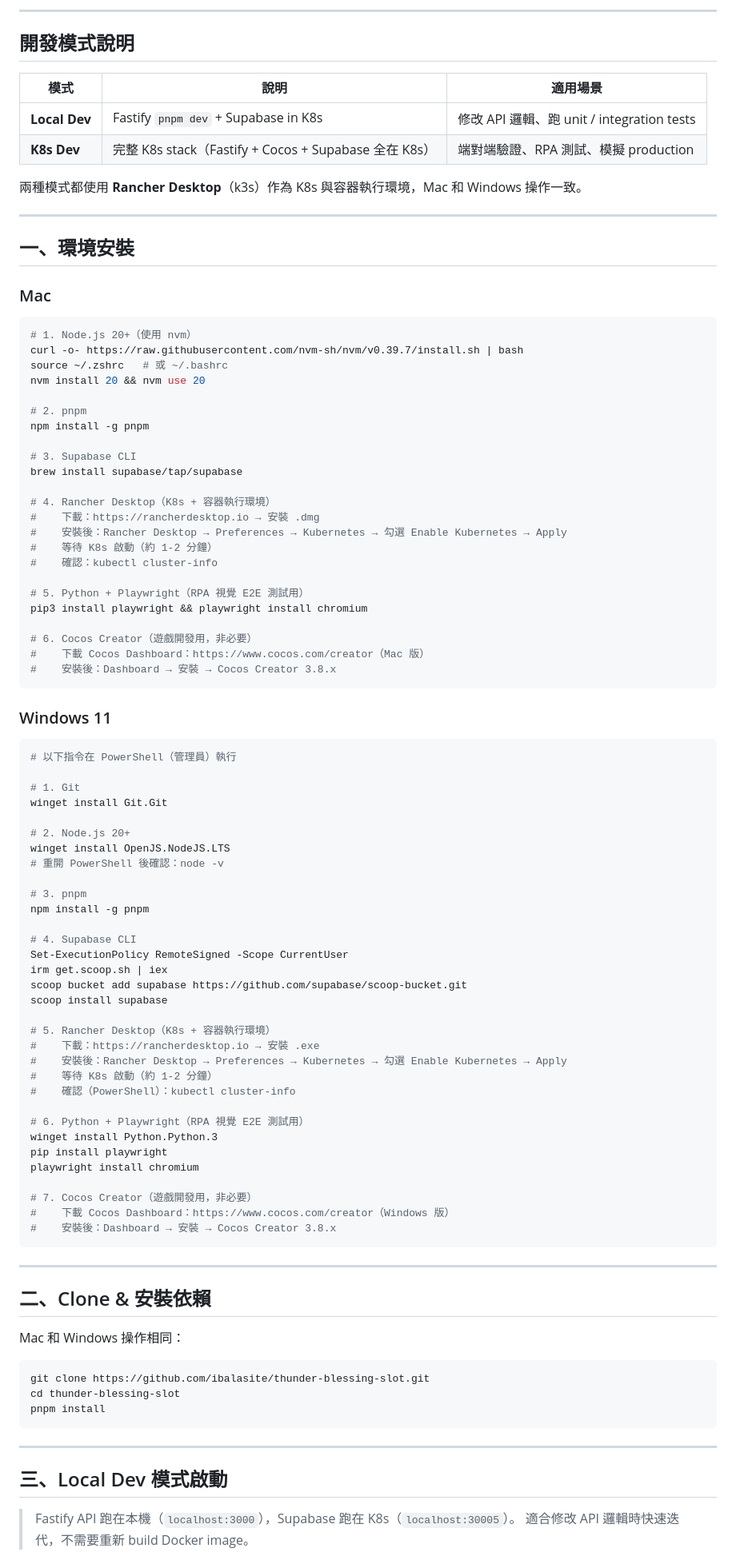
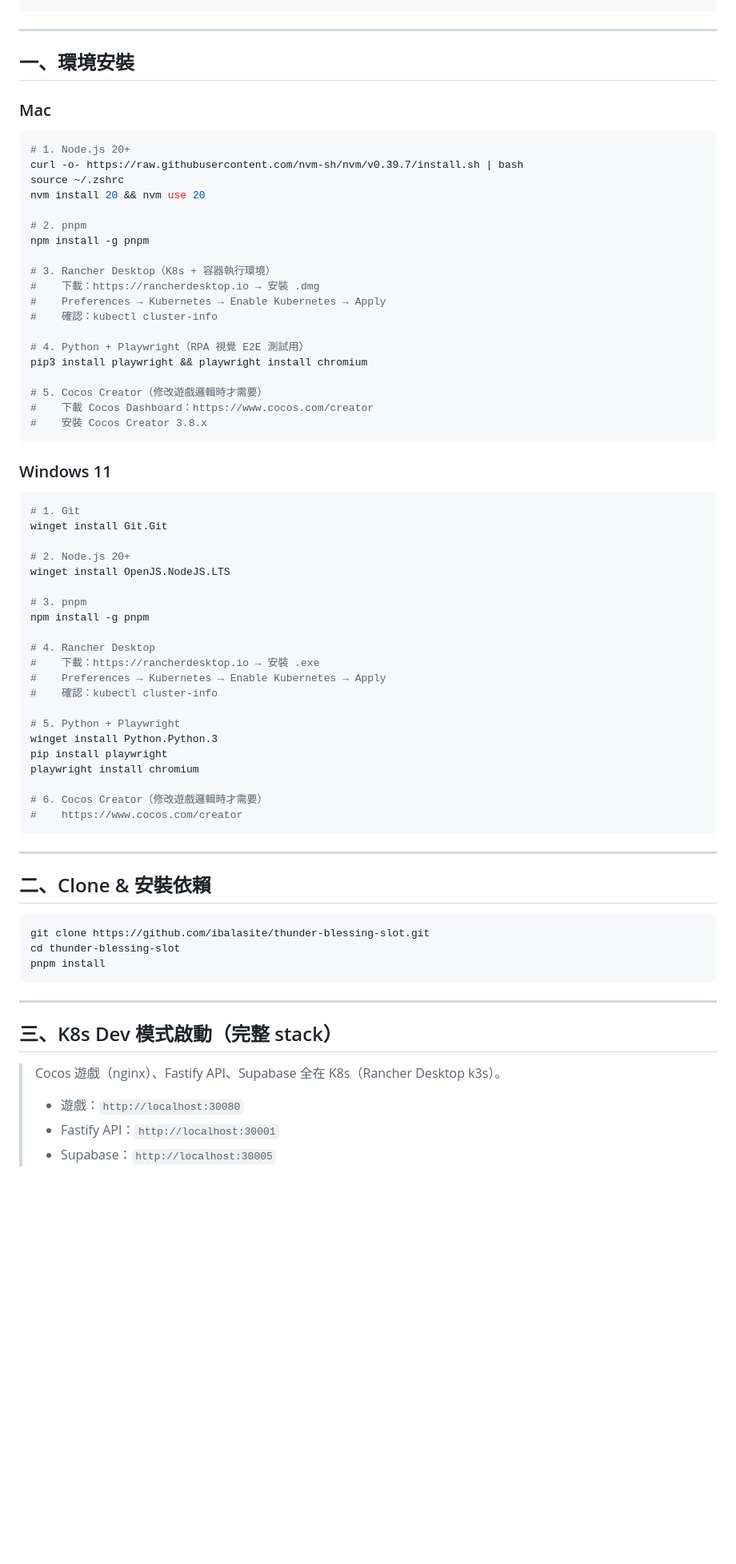
Before and after one commit to ibalasite/thunder-blessing-slot, a Markdown page: README.md, the part around one of its changes. Shown at 80% size. Rendered like a GitHub page; blank space fills up the shorter version.

````diff
--- a/README.md
+++ b/README.md
@@ -63,15 +107,4 @@ thunder-blessing-slot/               ← Mono-repo root (pnpm workspace)
 ```
-
----
-
-## 開發模式說明
-
-| 模式 | 說明 | 適用場景 |
-|------|------|---------|
-| **Local Dev** | Fastify `pnpm dev` + Supabase in K8s | 修改 API 邏輯、跑 unit / integration tests |
-| **K8s Dev** | 完整 K8s stack（Fastify + Cocos + Supabase 全在 K8s）| 端對端驗證、RPA 測試、模擬 production |
-
-兩種模式都使用 **Rancher Desktop**（k3s）作為 K8s 與容器執行環境，Mac 和 Windows 操作一致。
 
 ---
 
@@ -80,73 +113,56 @@ thunder-blessing-slot/               ← Mono-repo root (pnpm workspace)
 ### Mac
 
 ```bash
-# 1. Node.js 20+（使用 nvm）
+# 1. Node.js 20+
 curl -o- https://raw.githubusercontent.com/nvm-sh/nvm/v0.39.7/install.sh | bash
-source ~/.zshrc   # 或 ~/.bashrc
+source ~/.zshrc
 nvm install 20 && nvm use 20
 
 # 2. pnpm
 npm install -g pnpm
 
-# 3. Supabase CLI
-brew install supabase/tap/supabase
-
-# 4. Rancher Desktop（K8s + 容器執行環境）
+# 3. Rancher Desktop（K8s + 容器執行環境）
 #    下載：https://rancherdesktop.io → 安裝 .dmg
-#    安裝後：Rancher Desktop → Preferences → Kubernetes → 勾選 Enable Kubernetes → Apply
-#    等待 K8s 啟動（約 1-2 分鐘）
+#    Preferences → Kubernetes → Enable Kubernetes → Apply
 #    確認：kubectl cluster-info
 
-# 5. Python + Playwright（RPA 視覺 E2E 測試用）
+# 4. Python + Playwright（RPA 視覺 E2E 測試用）
 pip3 install playwright && playwright install chromium
 
-# 6. Cocos Creator（遊戲開發用，非必要）
-#    下載 Cocos Dashboard：https://www.cocos.com/creator（Mac 版）
-#    安裝後：Dashboard → 安裝 → Cocos Creator 3.8.x
+# 5. Cocos Creator（修改遊戲邏輯時才需要）
+#    下載 Cocos Dashboard：https://www.cocos.com/creator
+#    安裝 Cocos Creator 3.8.x
 ```
 
 ### Windows 11
 
 ```powershell
-# 以下指令在 PowerShell（管理員）執行
-
 # 1. Git
 winget install Git.Git
 
 # 2. Node.js 20+
 winget install OpenJS.NodeJS.LTS
-# 重開 PowerShell 後確認：node -v
 
 # 3. pnpm
 npm install -g pnpm
 
-# 4. Supabase CLI
-Set-ExecutionPolicy RemoteSigned -Scope CurrentUser
-irm get.scoop.sh | iex
-scoop bucket add supabase https://github.com/supabase/scoop-bucket.git
-scoop install supabase
+# 4. Rancher Desktop
+#    下載：https://rancherdesktop.io → 安裝 .exe
+#    Preferences → Kubernetes → Enable Kubernetes → Apply
+#    確認：kubectl cluster-info
 
-# 5. Rancher Desktop（K8s + 容器執行環境）
-#    下載：https://rancherdesktop.io → 安裝 .exe
-#    安裝後：Rancher Desktop → Preferences → Kubernetes → 勾選 Enable Kubernetes → Apply
-#    等待 K8s 啟動（約 1-2 分鐘）
-#    確認（PowerShell）：kubectl cluster-info
-
-# 6. Python + Playwright（RPA 視覺 E2E 測試用）
+# 5. Python + Playwright
 winget install Python.Python.3
 pip install playwright
 playwright install chromium
 
-# 7. Cocos Creator（遊戲開發用，非必要）
-#    下載 Cocos Dashboard：https://www.cocos.com/creator（Windows 版）
-#    安裝後：Dashboard → 安裝 → Cocos Creator 3.8.x
+# 6. Cocos Creator（修改遊戲邏輯時才需要）
+#    https://www.cocos.com/creator
 ```
 
 ---
 
 ## 二、Clone & 安裝依賴
-
-Mac 和 Windows 操作相同：
 
 ```bash
 git clone https://github.com/ibalasite/thunder-blessing-slot.git
@@ -156,8 +172,11 @@ pnpm install
 
 ---
 
-## 三、Local Dev 模式啟動
+## 三、K8s Dev 模式啟動（完整 stack）
 
-> Fastify API 跑在本機（`localhost:3000`），Supabase 跑在 K8s（`localhost:30005`）。
-> 適合修改 API 邏輯時快速迭代，不需要重新 build Docker image。
+> Cocos 遊戲（nginx）、Fastify API、Supabase 全在 K8s（Rancher Desktop k3s）。
+>
+> - 遊戲：`http://localhost:30080`
+> - Fastify API：`http://localhost:30001`
+> - Supabase：`http://localhost:30005`
 
````
Also changed, not shown: other parts of README.md (+150 -218 lines).
